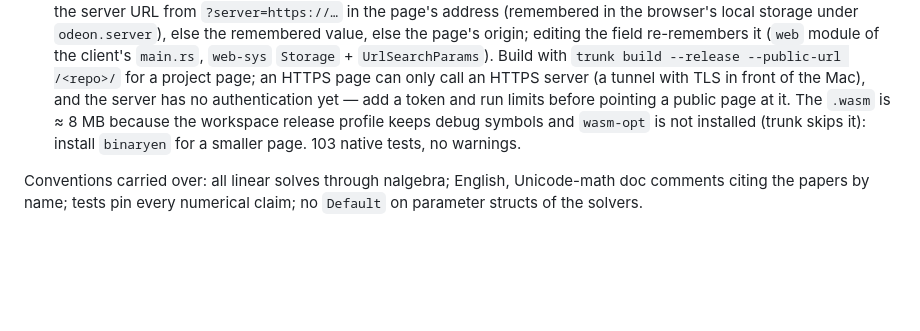
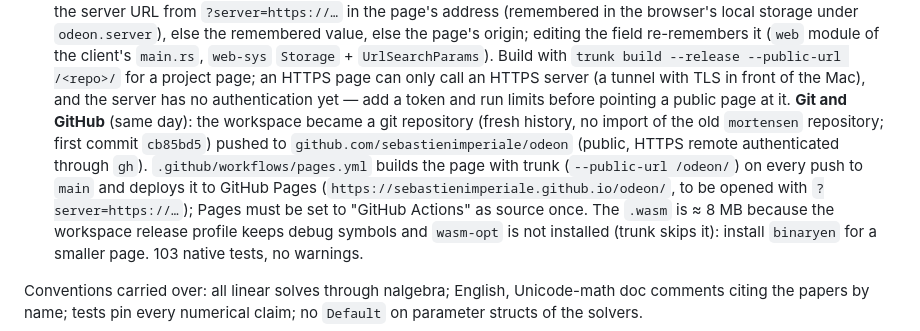
Before and after one commit to sebastienimperiale/odeon, a Markdown page: CLAUDE.md, the part around the change. Drawn GitHub-style; blank space fills up the shorter version.

Commit message:
GitHub Pages workflow for the web client

```diff
--- a/CLAUDE.md
+++ b/CLAUDE.md
@@ -292,7 +292,16 @@ published to crates.io; the apps never are.
    `trunk build --release --public-url /<repo>/` for a project page; an
    HTTPS page can only call an HTTPS server (a tunnel with TLS in front
    of the Mac), and the server has no authentication yet — add a token
-   and run limits before pointing a public page at it. The
+   and run limits before pointing a public page at it.
+   **Git and GitHub** (same day): the workspace became a git repository
+   (fresh history, no import of the old `mortensen` repository; first
+   commit `cb85bd5`) pushed to `github.com/sebastienimperiale/odeon`
+   (public, HTTPS remote authenticated through `gh`).
+   `.github/workflows/pages.yml` builds the page with trunk
+   (`--public-url /odeon/`) on every push to `main` and deploys it to
+   GitHub Pages (`https://sebastienimperiale.github.io/odeon/`, to be
+   opened with `?server=https://…`); Pages must be set to "GitHub
+   Actions" as source once. The
    `.wasm` is ≈ 8 MB because the workspace release profile keeps debug
    symbols and `wasm-opt` is not installed (trunk skips it): install
    `binaryen` for a smaller page. 103 native tests, no warnings.
```
